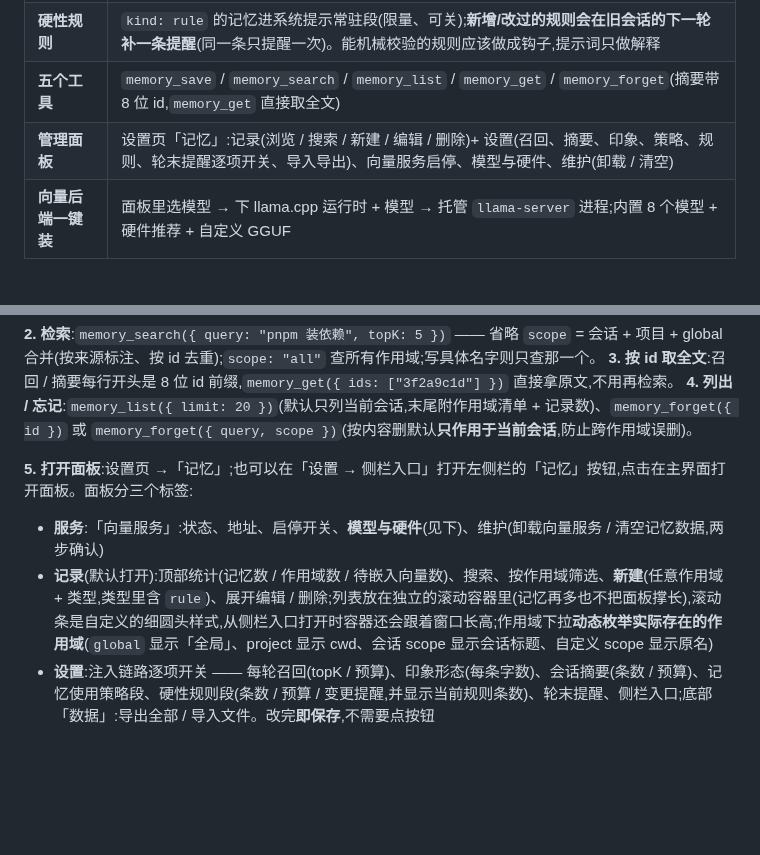
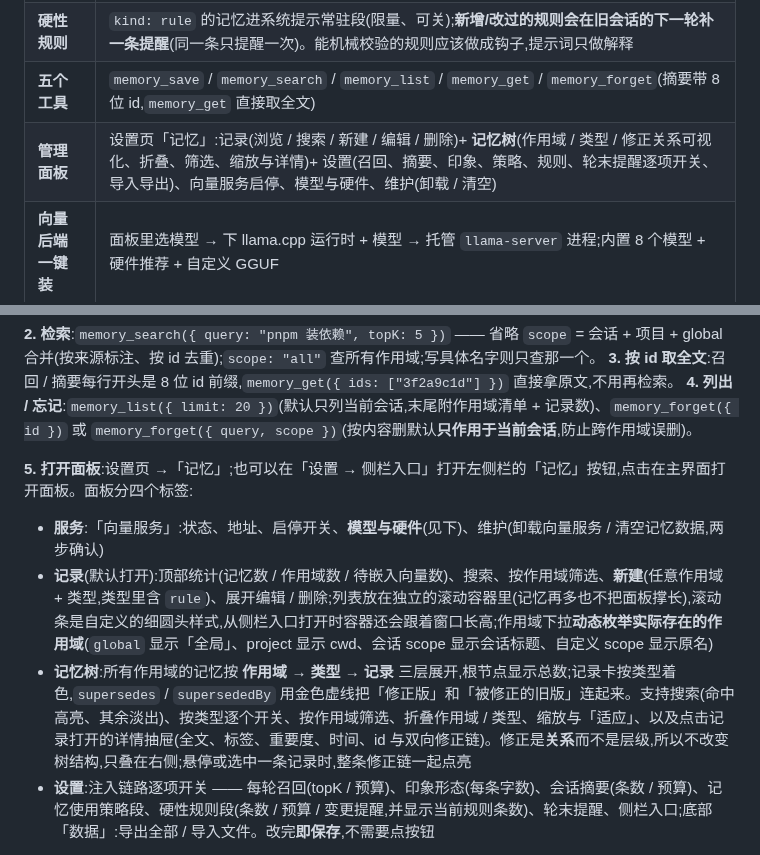
Before and after one commit to RestRegular/dsh-memory, a Markdown page: README.md, 2 parts joined by grey strips. Drawn GitHub-style; blank space fills up the shorter version.

```diff
--- a/README.md
+++ b/README.md
@@ -30,7 +34,7 @@ English: Local, durable memory for DeepSeek Harness — one npm package, one loa
 | **记忆使用策略** | 系统提示常驻段:什么时候该查记忆、查到怎么复用、查不到时低风险推断 / 高风险先问用户 |
 | **硬性规则** | `kind: rule` 的记忆进系统提示常驻段(限量、可关);**新增/改过的规则会在旧会话的下一轮补一条提醒**(同一条只提醒一次)。能机械校验的规则应该做成钩子,提示词只做解释 |
 | **五个工具** | `memory_save` / `memory_search` / `memory_list` / `memory_get` / `memory_forget`(摘要带 8 位 id,`memory_get` 直接取全文) |
-| **管理面板** | 设置页「记忆」:记录(浏览 / 搜索 / 新建 / 编辑 / 删除)+ 设置(召回、摘要、印象、策略、规则、轮末提醒逐项开关、导入导出)、向量服务启停、模型与硬件、维护(卸载 / 清空) |
+| **管理面板** | 设置页「记忆」:记录(浏览 / 搜索 / 新建 / 编辑 / 删除)+ **记忆树**(作用域 / 类型 / 修正关系可视化、折叠、筛选、缩放与详情)+ 设置(召回、摘要、印象、策略、规则、轮末提醒逐项开关、导入导出)、向量服务启停、模型与硬件、维护(卸载 / 清空) |
 | **向量后端一键装** | 面板里选模型 → 下 llama.cpp 运行时 + 模型 → 托管 `llama-server` 进程;内置 8 个模型 + 硬件推荐 + 自定义 GGUF |
 
 ## 安装 / Install
@@ -102,10 +106,11 @@ memory_save({
 **3. 按 id 取全文**:召回 / 摘要每行开头是 8 位 id 前缀,`memory_get({ ids: ["3f2a9c1d"] })` 直接拿原文,不用再检索。
 **4. 列出 / 忘记**:`memory_list({ limit: 20 })`(默认只列当前会话,末尾附作用域清单 + 记录数)、`memory_forget({ id })` 或 `memory_forget({ query, scope })`(按内容删默认**只作用于当前会话**,防止跨作用域误删)。
 
-**5. 打开面板**:设置页 →「记忆」;也可以在「设置 → 侧栏入口」打开左侧栏的「记忆」按钮,点击在主界面打开面板。面板分三个标签:
+**5. 打开面板**:设置页 →「记忆」;也可以在「设置 → 侧栏入口」打开左侧栏的「记忆」按钮,点击在主界面打开面板。面板分四个标签:
 
 - **服务**:「向量服务」:状态、地址、启停开关、**模型与硬件**(见下)、维护(卸载向量服务 / 清空记忆数据,两步确认)
 - **记录**(默认打开):顶部统计(记忆数 / 作用域数 / 待嵌入向量数)、搜索、按作用域筛选、**新建**(任意作用域 + 类型,类型里含 `rule`)、展开编辑 / 删除;列表放在独立的滚动容器里(记忆再多也不把面板撑长),滚动条是自定义的细圆头样式,从侧栏入口打开时容器还会跟着窗口长高;作用域下拉**动态枚举实际存在的作用域**(`global` 显示「全局」、project 显示 cwd、会话 scope 显示会话标题、自定义 scope 显示原名)
+- **记忆树**:所有作用域的记忆按 **作用域 → 类型 → 记录** 三层展开,根节点显示总数;记录卡按类型着色,`supersedes` / `supersededBy` 用金色虚线把「修正版」和「被修正的旧版」连起来。支持搜索(命中高亮、其余淡出)、按类型逐个开关、按作用域筛选、折叠作用域 / 类型、缩放与「适应」、以及点击记录打开的详情抽屉(全文、标签、重要度、时间、id 与双向修正链)。修正是**关系**而不是层级,所以不改变树结构,只叠在右侧;悬停或选中一条记录时,整条修正链一起点亮
 - **设置**:注入链路逐项开关 —— 每轮召回(topK / 预算)、印象形态(每条字数)、会话摘要(条数 / 预算)、记忆使用策略段、硬性规则段(条数 / 预算 / 变更提醒,并显示当前规则条数)、轮末提醒、侧栏入口;底部「数据」:导出全部 / 导入文件。改完**即保存**,不需要点按钮
 
 > **导入 / 导出**:导出的是纯文本 —— 作用域、类型、内容、标签、重要度、时间戳,**没有向量**。导入时逐条走保存路径,按**当前模型重新嵌入**,并按「作用域 + 内容」去重(重复的计入「跳过」)。一次最多 5000 条。
```
Also changed, not shown: other parts of README.md (+11 -1 lines), packages/dsh-memory/README.md (+14 -3 lines), preview/memory-tree.png (added), 5 other files.
